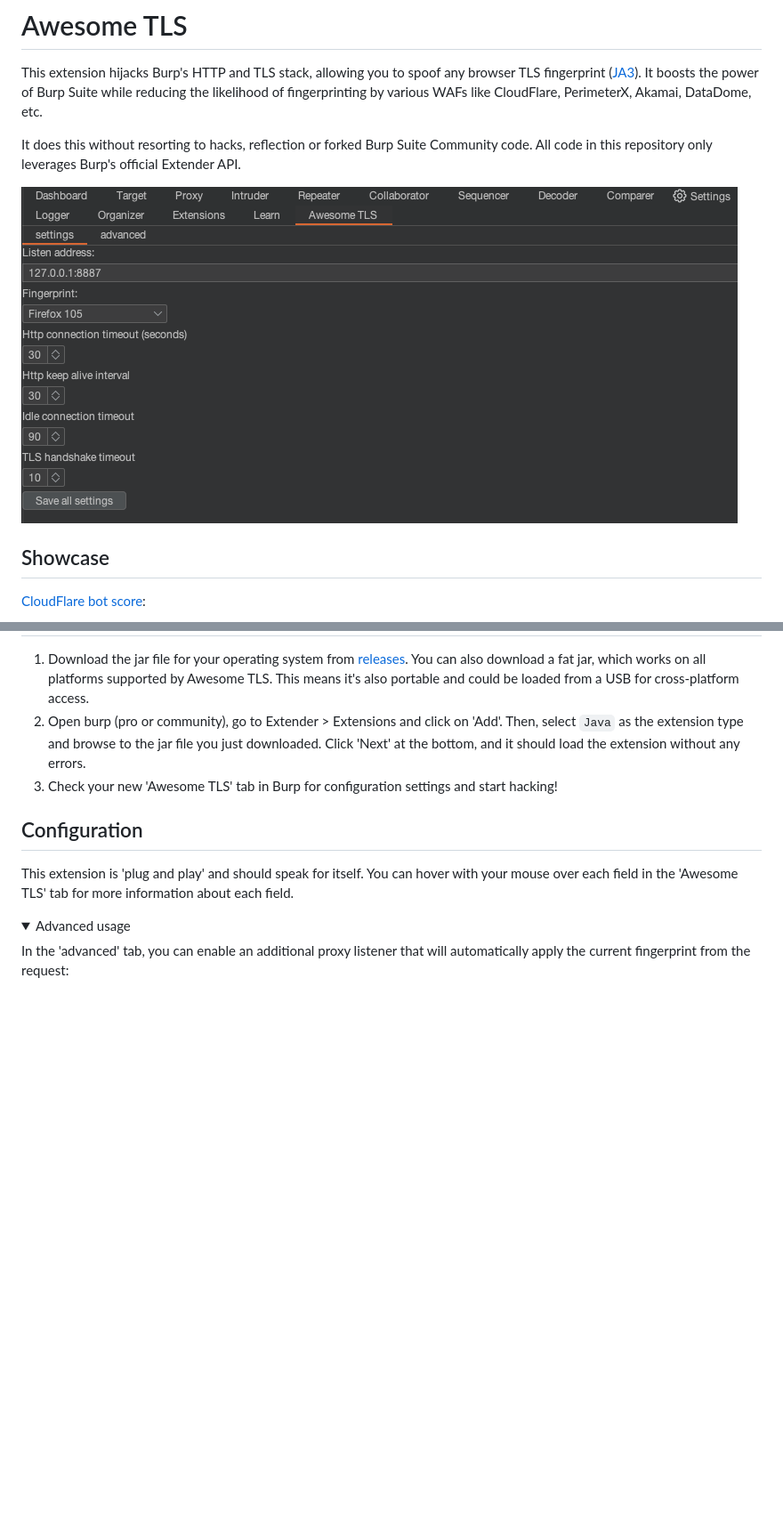
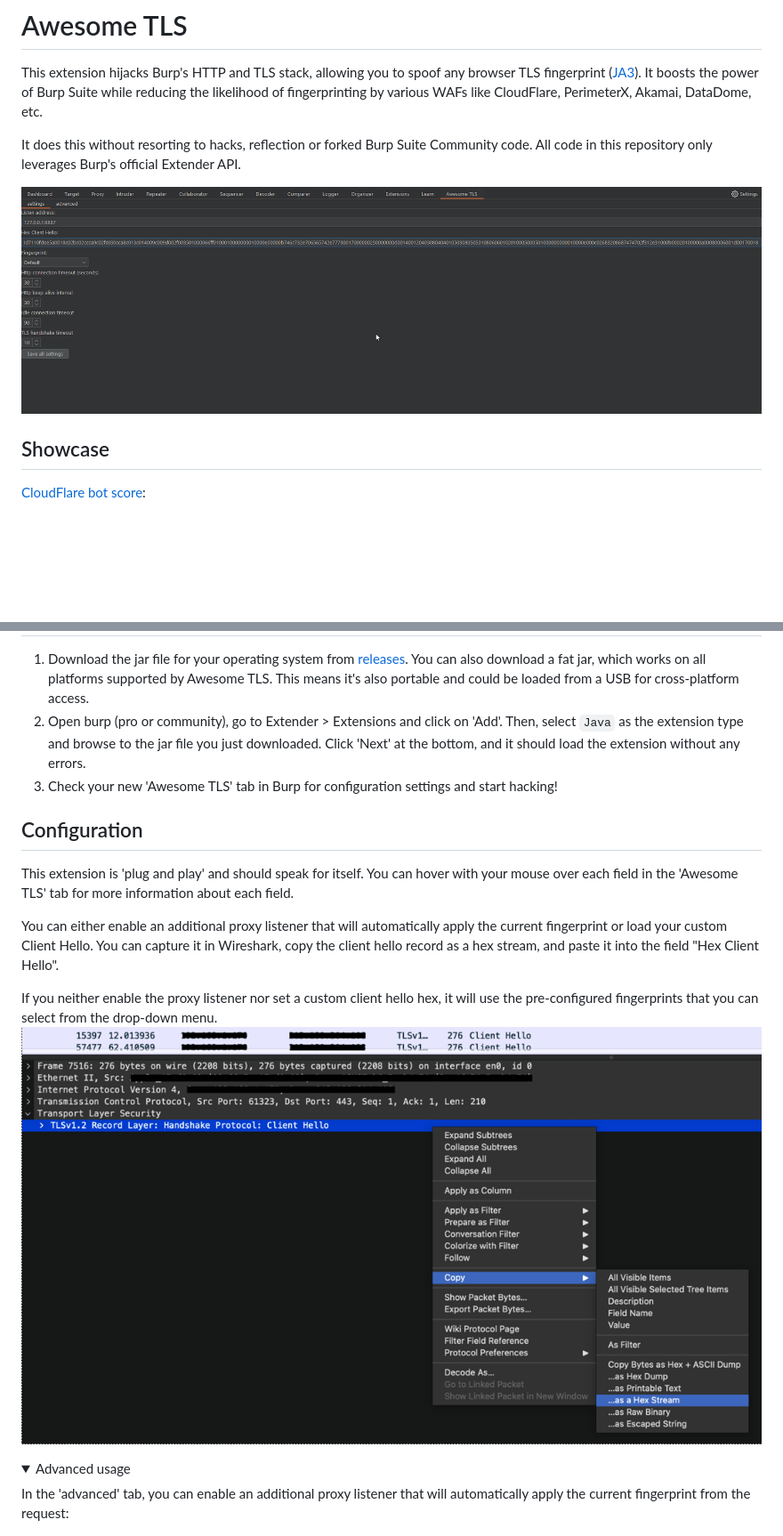
Before and after one commit to sleeyax/burp-awesome-tls, a Markdown page: README.md, 2 parts joined by grey strips. Shown at 89% size. GitHub-like rendering; pictures changed too: docs/settings.png; folded sections open; blank space fills up the shorter version.

Commit message:
added custom hex client hello field

```diff
--- a/README.md
+++ b/README.md
@@ -35,6 +35,11 @@ This magic header is stripped from the request before it's forwarded to the dest
 
 ## Configuration
 This extension is 'plug and play' and should speak for itself. You can hover with your mouse over each field in the 'Awesome TLS' tab for more information about each field.
+
+You can either enable an additional proxy listener that will automatically apply the current fingerprint or load your custom Client Hello. You can capture it in Wireshark, copy the client hello record as a hex stream, and paste it into the field "Hex Client Hello".
+
+If you neither enable the proxy listener nor set a custom client hello hex, it will use the pre-configured fingerprints that you can select from the drop-down menu.
+![screenshot](./docs/wireshark_capture_client_hello.png)
 
 <details>
   <summary>Advanced usage</summary>
```
Also changed, not shown: 8 other files.
